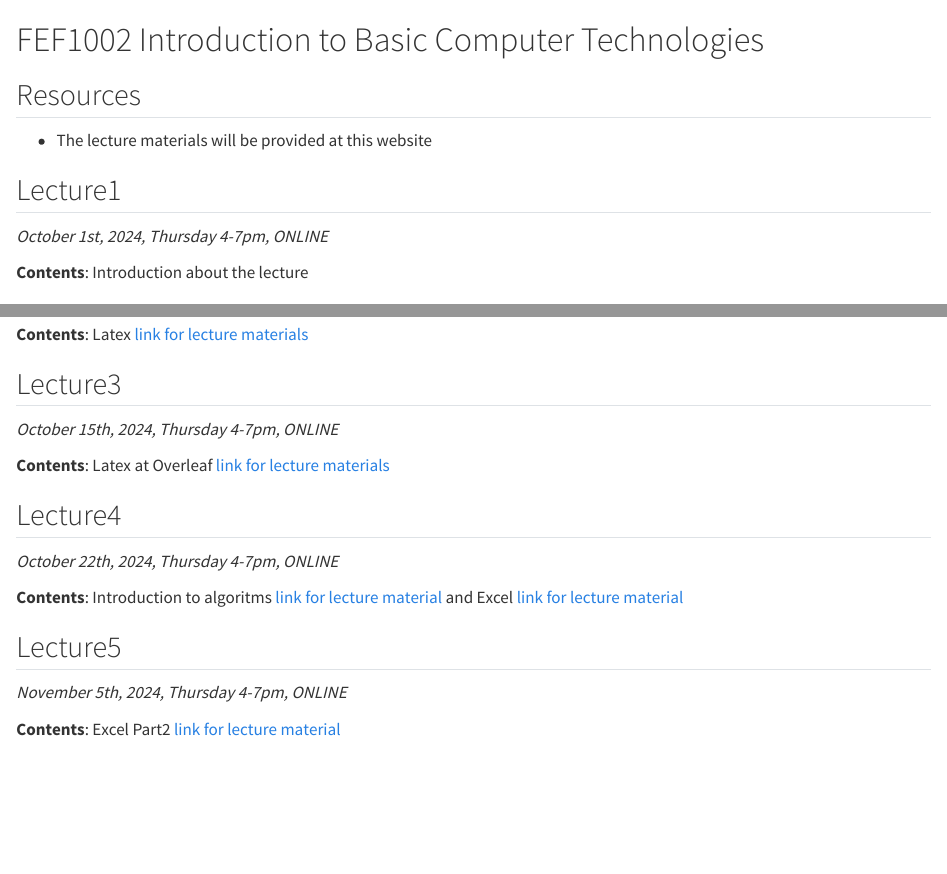
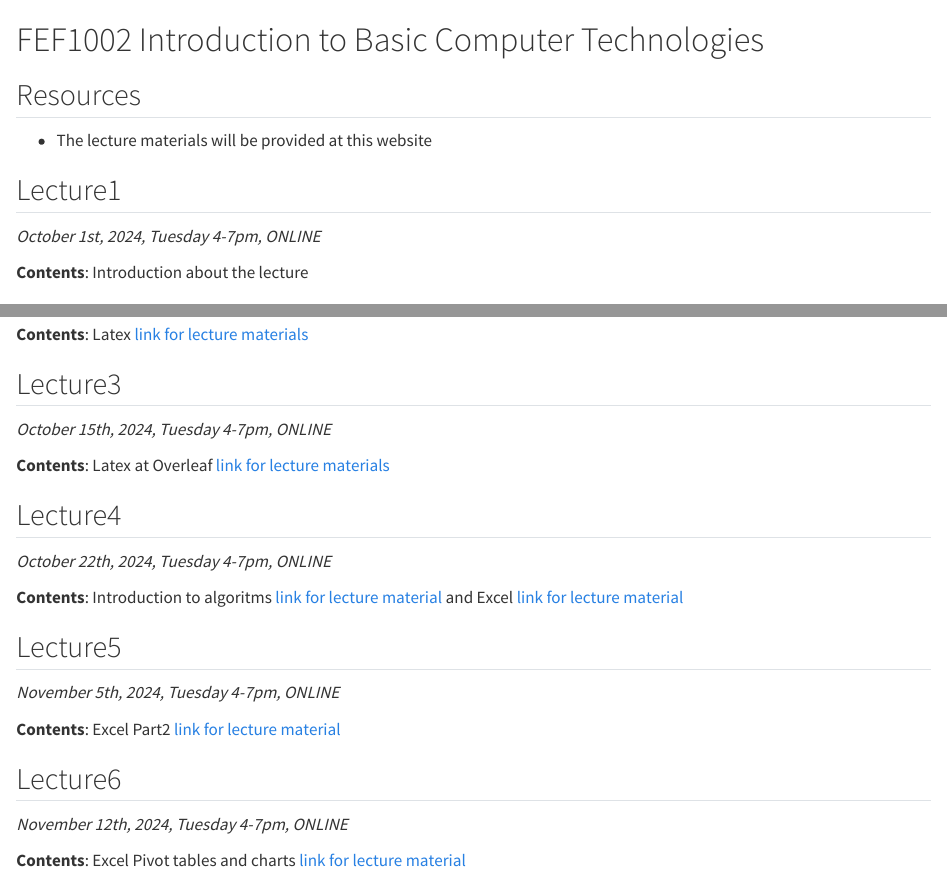
Before and after one commit to alperyilmaz/fef1002, a Quarto document (index.qmd): the page in a window 1100 px wide, from its top, and a second part further down, joined at a grey line. Rendered offline with R 4.5, knitr and Pandoc in place of Quarto, with nearby package versions.

Commit message:
update lecture6 link

```diff
--- a/index.qmd
+++ b/index.qmd
@@ -6,7 +6,7 @@
 
 ## Lecture1
 
-*October 1st, 2024, Thursday 4-7pm, ONLINE*
+*October 1st, 2024, Tuesday 4-7pm, ONLINE*
 
 **Contents**: Introduction about the lecture
 
@@ -18,18 +18,24 @@
 
 ## Lecture3
 
-*October 15th, 2024, Thursday 4-7pm, ONLINE*
+*October 15th, 2024, Tuesday 4-7pm, ONLINE*
 
 **Contents**: Latex at Overleaf [link for lecture materials](latex-lecture2-en.ipynb)
 
 ## Lecture4
 
-*October 22th, 2024, Thursday 4-7pm, ONLINE*
+*October 22th, 2024, Tuesday 4-7pm, ONLINE*
 
 **Contents**: Introduction to algoritms [link for lecture material](week4-algoritms-en.qmd) and Excel [link for lecture material](week4-excel-en.qmd)
 
 ## Lecture5
 
-*November 5th, 2024, Thursday 4-7pm, ONLINE*
+*November 5th, 2024, Tuesday 4-7pm, ONLINE*
 
 **Contents**: Excel Part2 [link for lecture material](week5-excel-part2.qmd)
+
+## Lecture6
+
+*November 12th, 2024, Tuesday 4-7pm, ONLINE*
+
+**Contents**: Excel Pivot tables and charts [link for lecture material](week5-excel-part2.qmd)
```
Also changed, not shown: week5-excel-part2.qmd (+1 -0 lines), docs/search.json, index.qmd (2 more changed lines), 1 other file.
